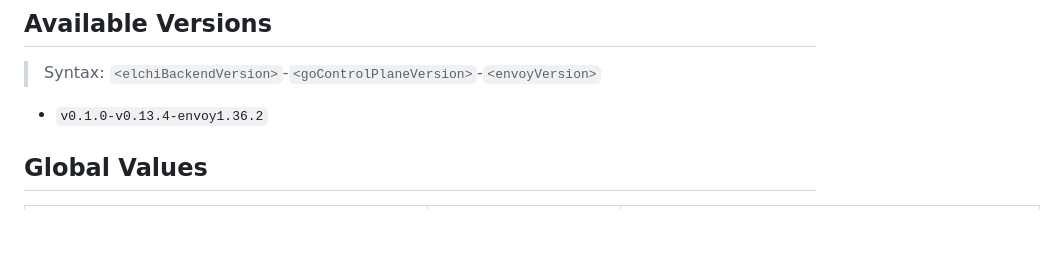
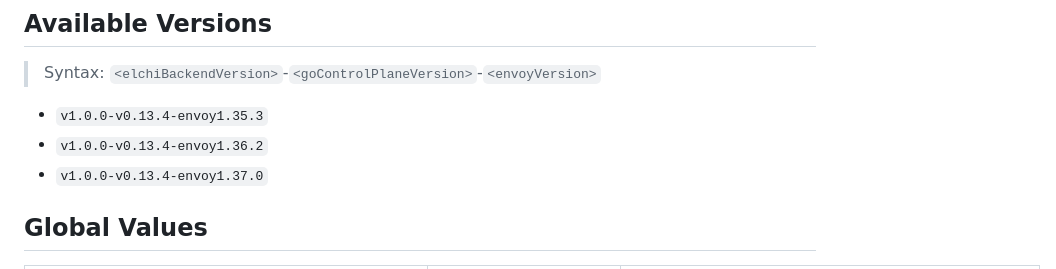
Before and after one commit to CloudNativeWorks/elchi-helm, a Markdown page: charts/elchi-stack/README.md, the part around the change. Drawn GitHub-style; blank space fills up the shorter version.

Commit message:
docs: update available Elchi stack versions in README.

```diff
--- a/charts/elchi-stack/README.md
+++ b/charts/elchi-stack/README.md
@@ -36,7 +36,9 @@ Elchi is a proxy management platform that simplifies Envoy proxy configuration t
 ## Available Versions
 > Syntax: `<elchiBackendVersion>`-`<goControlPlaneVersion>`-`<envoyVersion>`
 
-- `v0.1.0-v0.13.4-envoy1.36.2`
+- `v1.0.0-v0.13.4-envoy1.35.3`
+- `v1.0.0-v0.13.4-envoy1.36.2`
+- `v1.0.0-v0.13.4-envoy1.37.0`
 
 ## Global Values
 
```
